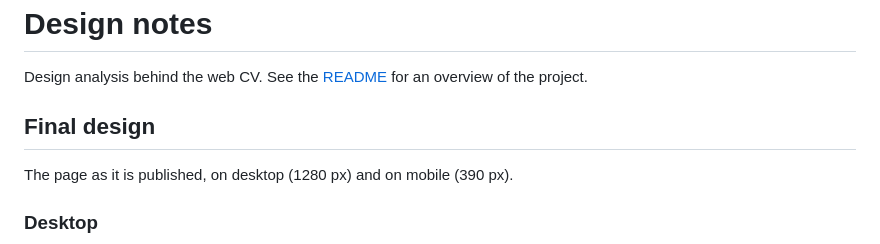
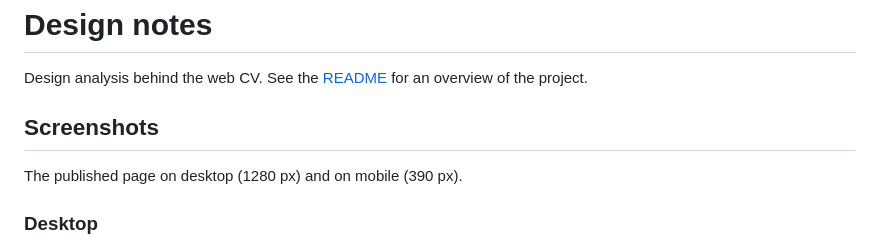
Before and after one commit to pdpxvx/CV, a Markdown page: DESIGN.md, the part around the change. Drawn GitHub-style.

Commit message:
Tidy design notes wording

```diff
--- a/DESIGN.md
+++ b/DESIGN.md
@@ -2,9 +2,9 @@
 
 Design analysis behind the web CV. See the [README](README.md) for an overview of the project.
 
-## Final design
+## Screenshots
 
-The page as it is published, on desktop (1280 px) and on mobile (390 px).
+The published page on desktop (1280 px) and on mobile (390 px).
 
 ### Desktop
 
```
Also changed, not shown: 1 other file.
